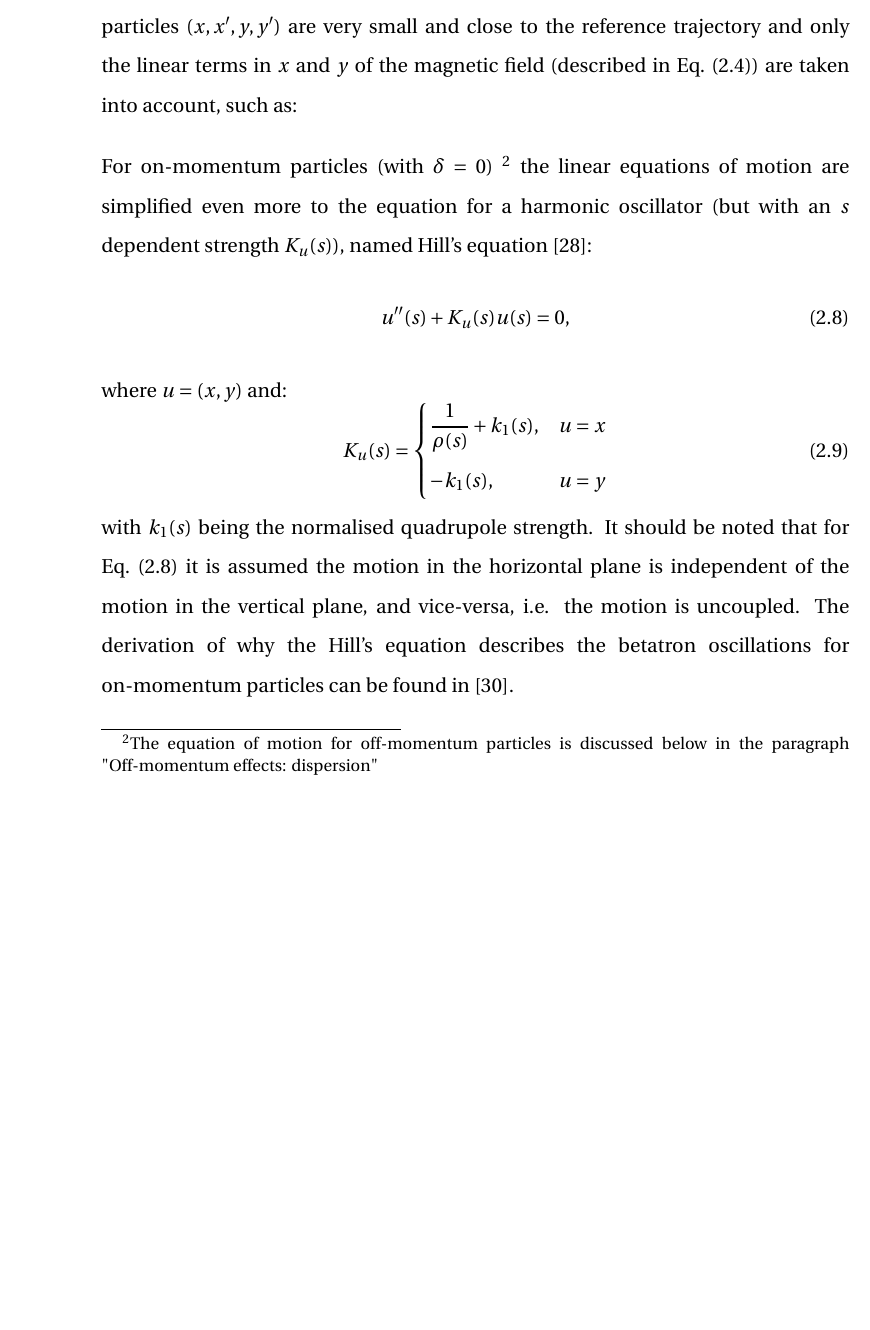
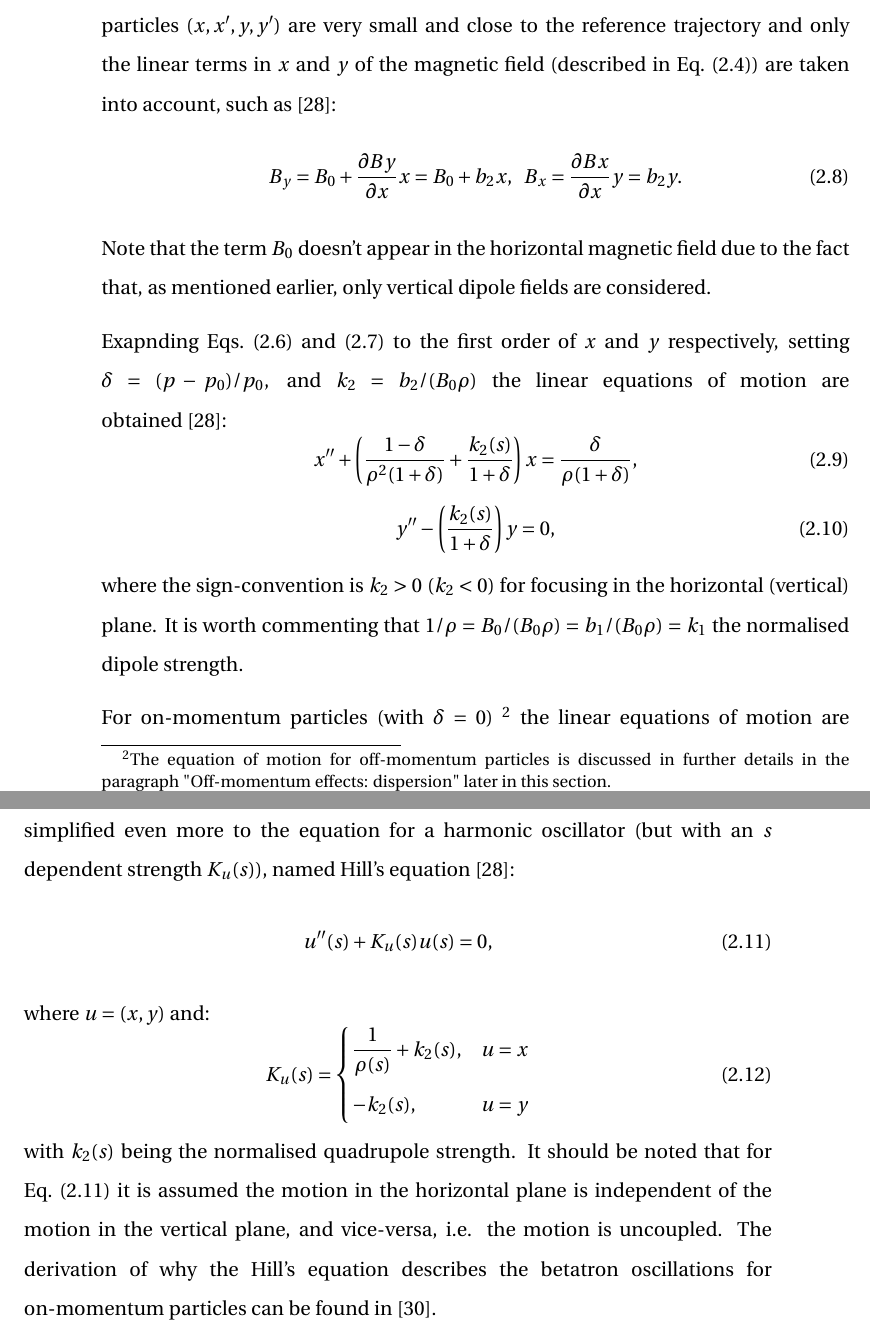
Before and after one commit to natriant/PhD_thesis, a LaTeX thesis (main.tex, which reads chapters/chapter02.tex): part of page 39 of 151 before the commit and two parts of pages 39 and 40 of 152 after it, the two joined at a grey line, cut so that both start at the same text, the shorter picture padded with empty space. Compiled offline with pdfLaTeX.

Commit message:
add linear and non linear equations of motion

```diff
--- a/chapters/chapter02.tex
+++ b/chapters/chapter02.tex
@@ -127,21 +128,33 @@ As mentioned above, the particles transversely oscillate around the reference tr
 \end{equation}
 where $B_0 \rho$ and $\rho$ the magnetic rigidity and radius as defined in Eq.~\eqref{eq:Brho},  $B_y, B_x$ the transverse magnetic fields of Eq.~\eqref{eq:mult_expansion}, and $p_0$ the reference momentum.
 
-In the case of dipole and quadrupole fields, linear approximations to the equations of motion (equations describing the particle motion through the fields) provide good representations of the dynamics, at least in the case of the transverse motion. Hence the name linear dynamics. For the linear approximation the following assumptions are made: the transverse offset and angle of motion of the rest of the particles ($x, x^\prime, y, y^\prime$) are very small and close to the reference trajectory and only the linear terms in $x$ and $y$ of the magnetic field (described in Eq.~\eqref{eq:mult_expansion}) are taken into account, such as:
-\
+In the case of dipole and quadrupole fields, linear approximations to the equations of motion (equations describing the particle motion through the fields) provide good representations of the dynamics, at least in the case of the transverse motion. Hence the name linear dynamics. For the linear approximation the following assumptions are made: the transverse offset and angle of motion of the rest of the particles ($x, x^\prime, y, y^\prime$) are very small and close to the reference trajectory and only the linear terms in $x$ and $y$ of the magnetic field (described in Eq.~\eqref{eq:mult_expansion}) are taken into account, such as~\cite{Lee:1425444}:
+\begin{equation}
+    B_y = B_0 + \frac{\partial By}{\partial x}x  =B_0 + b_2 x, \ \ B_x = \frac{\partial Bx}{\partial x}y  = b_2 y.
+\end{equation}
+Note that the term $B_0$ doesn't appear in the horizontal magnetic field due to the fact that, as mentioned earlier, only vertical dipole fields are considered.
 
-For on-momentum particles (with $\delta=0$) \footnote{The equation of motion for off-momentum particles is discussed below in the paragraph "Off-momentum effects: dispersion" } the linear equations of motion are simplified even more to the equation for a harmonic oscillator (but with an $s$ dependent strength $K_u(s)$), named Hill's equation~\cite{Lee:1425444}:
+Exapnding Eqs.~\eqref{eq:transverse_eq_x} and~\eqref{eq:transverse_eq_y} to the first order of $x$ and $y$ respectively, setting $\delta = (p-p_0)/p_0$, and $k_2=b_2 /(B_0\rho)$ the linear equations of motion are obtained~\cite{Lee:1425444}:
+\begin{equation}\label{eq:linear_eq_of_motion_x}
+    x^{\prime \prime} + \left (  \frac{1-\delta}{\rho^2 (1+\delta)}  + \frac{k_2(s)}{1+\delta} \right )x = \frac{\delta}{\rho (1+\delta)},
+\end{equation}
+\begin{equation}\label{eq:linear_eq_of_motion_y}
+    y^{\prime \prime} -  \left ( \frac{k_2(s)}{1+\delta} \right ) y = 0,
+\end{equation}
+where the sign-convention is $k_2>0 \ (k_2<0)$ for focusing in the horizontal (vertical) plane. It is worth commenting that $1/\rho = B_0/(B_0 \rho) = b_1/(B_0 \rho)=k_1$ the normalised dipole strength.
+
+For on-momentum particles (with $\delta=0$) \footnote{The equation of motion for off-momentum particles is discussed in further details in the paragraph "Off-momentum effects: dispersion" later in this section.} the linear equations of motion are simplified even more to the equation for a harmonic oscillator (but with an $s$ dependent strength $K_u(s)$), named Hill's equation~\cite{Lee:1425444}:
 \begin{equation}\label{eq:Hills_equation_1}
     u^{\prime \prime}(s) + K_u(s) u(s) = 0,
 \end{equation}
 where $u=(x,y)$ and:
  \begin{equation}\label{eq:Hills_equation_2}
     K_u(s) = \begin{dcases}
-        \frac{1}{\rho(s)}+k_1(s), & u=x \\
-        -k_1(s), & u=y
+        \frac{1}{\rho(s)}+k_2(s), & u=x \\
+        -k_2(s), & u=y
     \end{dcases}
 \end{equation}
-with $k_1(s)$ being the normalised quadrupole strength. It should be noted that for Eq.~\eqref{eq:Hills_equation_1} it is assumed the motion in the horizontal plane is independent of the motion in the vertical plane, and vice-versa, i.e. the motion is uncoupled. The derivation of why the Hill's equation describes the betatron oscillations for on-momentum particles can be found in~\cite{Latina_juas}.
+with $k_2(s)$ being the normalised quadrupole strength. It should be noted that for Eq.~\eqref{eq:Hills_equation_1} it is assumed the motion in the horizontal plane is independent of the motion in the vertical plane, and vice-versa, i.e. the motion is uncoupled. The derivation of why the Hill's equation describes the betatron oscillations for on-momentum particles can be found in~\cite{Latina_juas}.
 
 %Here the transverse motion of a particle moving through the two-dimensional fields described in Eq.~\eqref{eq:mult_expansion} is discussed. For now, the discussion is limited only to dipolar and quadrupolar components ($n=1$ and $n=2$) hence the name linear dynamics\footnote{The term "linear" refers not to the fields, but to the beam dynamics (specifically, the equations describing the particle motion through the fields). In reality, dipole and quadrupole fields can also lead to "nonlinear dynamics". However, in these cases, linear approximations to the equations of motion provide good representations of the dynamics, at least in the case of the transverse motion.}. Dipoles and quadrupoles are considered the basic magnetic elements, as in the absence of magnetic errors or momentum deviations between the particles they are sufficient to create a synchrotron.
 
```
Also changed, not shown: chapters/chapter02.tex (3 more changed lines).
